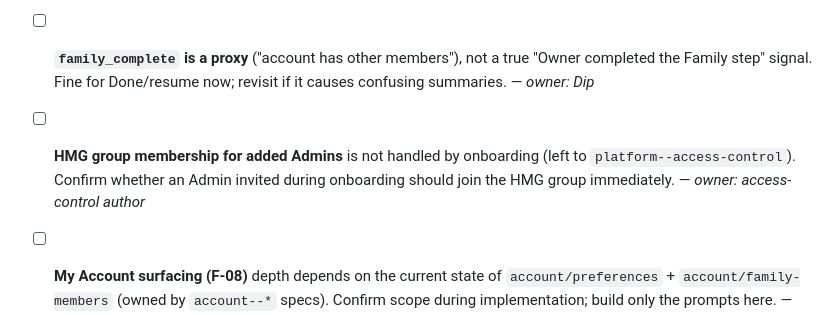
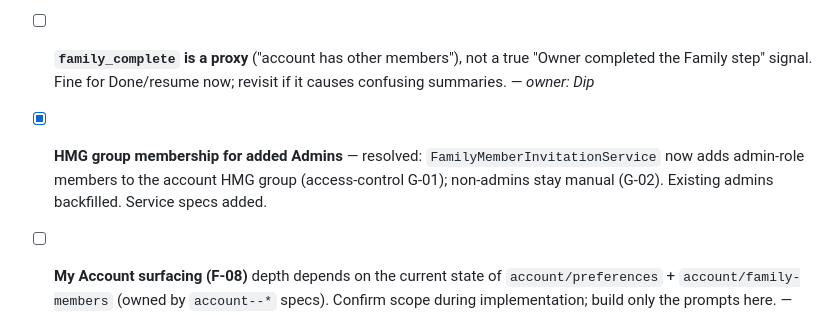
Before and after one commit to dipguha/MyPal, a Markdown page: _plans/platform--onboarding_tech.md, the part around the change. GitHub-like rendering.

Commit message:
docs(platform--onboarding): mark HMG-for-admins follow-up resolved in plan
Co-Authored-By: Claude Opus 4.8 (1M context) <noreply@anthropic.com>

```diff
--- a/_plans/platform--onboarding_tech.md
+++ b/_plans/platform--onboarding_tech.md
@@ -469,6 +469,6 @@ UI behaviours (no frontend test harness in repo) — verify manually per Verific
 - [ ] **Briefing/interests data-model divergence.** Stored on `member_settings`, but `db/mypal-schema.sql` models them as `briefing_settings` + `interests` + news junctions. `today-daily-brief` must decide whether to migrate onboarding's columns into those tables or update the reference. — *owner: today-daily-brief author / Dip*
 - [x] **Spec §8/F-09 — `onboarding_complete` location & role enum:** corrected in spec v1.3 — `users.onboarding_complete` → `members.onboarding_complete` (§8 + F-09), and `adult_member` → canonical codes. Spec now matches the live schema and this plan.
 - [ ] **`family_complete` is a proxy** ("account has other members"), not a true "Owner completed the Family step" signal. Fine for Done/resume now; revisit if it causes confusing summaries. — *owner: Dip*
-- [ ] **HMG group membership for added Admins** is not handled by onboarding (left to `platform--access-control`). Confirm whether an Admin invited during onboarding should join the HMG group immediately. — *owner: access-control author*
+- [x] **HMG group membership for added Admins** — resolved: `FamilyMemberInvitationService` now adds admin-role members to the account HMG group (access-control G-01); non-admins stay manual (G-02). Existing admins backfilled. Service specs added.
 - [ ] **My Account surfacing (F-08)** depth depends on the current state of `account/preferences` + `account/family-members` (owned by `account--*` specs). Confirm scope during implementation; build only the prompts here. — *owner: Dip*
 - [ ] **Invitation acceptance journey** (invited member clicking the Cognito link → first sign-in) is a separate, not-yet-written Family Invitation spec. — *owner: Dip*
```
